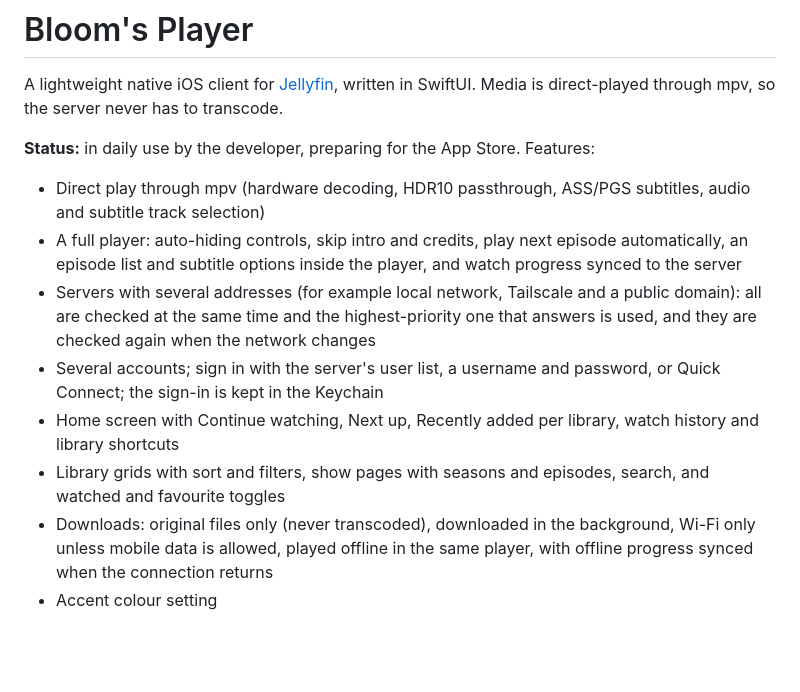
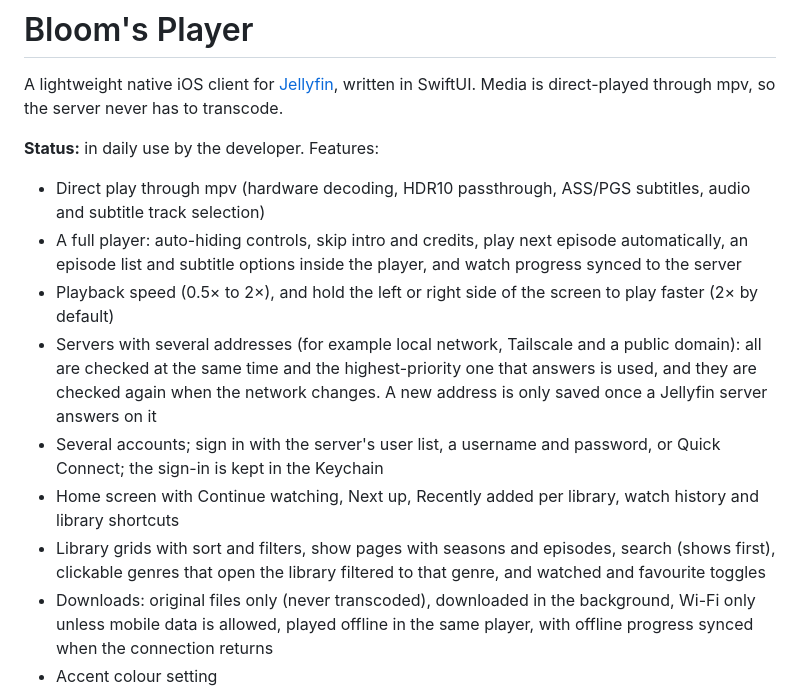
Before and after one commit to BloomPhobic/Bloom-s-Jellyfin-Client-iOS, a Markdown page: README.md, the part around the change. Drawn GitHub-style; blank space fills up the shorter version.

Commit message:
README: playback speed, genre links, address check
Co-Authored-By: Claude Opus 5.5 <noreply@anthropic.com>

```diff
--- a/README.md
+++ b/README.md
@@ -2,14 +2,15 @@
 
 A lightweight native iOS client for [Jellyfin](https://jellyfin.org), written in SwiftUI. Media is direct-played through mpv, so the server never has to transcode.
 
-**Status:** in daily use by the developer, preparing for the App Store. Features:
+**Status:** in daily use by the developer. Features:
 
 - Direct play through mpv (hardware decoding, HDR10 passthrough, ASS/PGS subtitles, audio and subtitle track selection)
 - A full player: auto-hiding controls, skip intro and credits, play next episode automatically, an episode list and subtitle options inside the player, and watch progress synced to the server
-- Servers with several addresses (for example local network, Tailscale and a public domain): all are checked at the same time and the highest-priority one that answers is used, and they are checked again when the network changes
+- Playback speed (0.5× to 2×), and hold the left or right side of the screen to play faster (2× by default)
+- Servers with several addresses (for example local network, Tailscale and a public domain): all are checked at the same time and the highest-priority one that answers is used, and they are checked again when the network changes. A new address is only saved once a Jellyfin server answers on it
 - Several accounts; sign in with the server's user list, a username and password, or Quick Connect; the sign-in is kept in the Keychain
 - Home screen with Continue watching, Next up, Recently added per library, watch history and library shortcuts
-- Library grids with sort and filters, show pages with seasons and episodes, search, and watched and favourite toggles
+- Library grids with sort and filters, show pages with seasons and episodes, search (shows first), clickable genres that open the library filtered to that genre, and watched and favourite toggles
 - Downloads: original files only (never transcoded), downloaded in the background, Wi-Fi only unless mobile data is allowed, played offline in the same player, with offline progress synced when the connection returns
 - Accent colour setting
 
```
